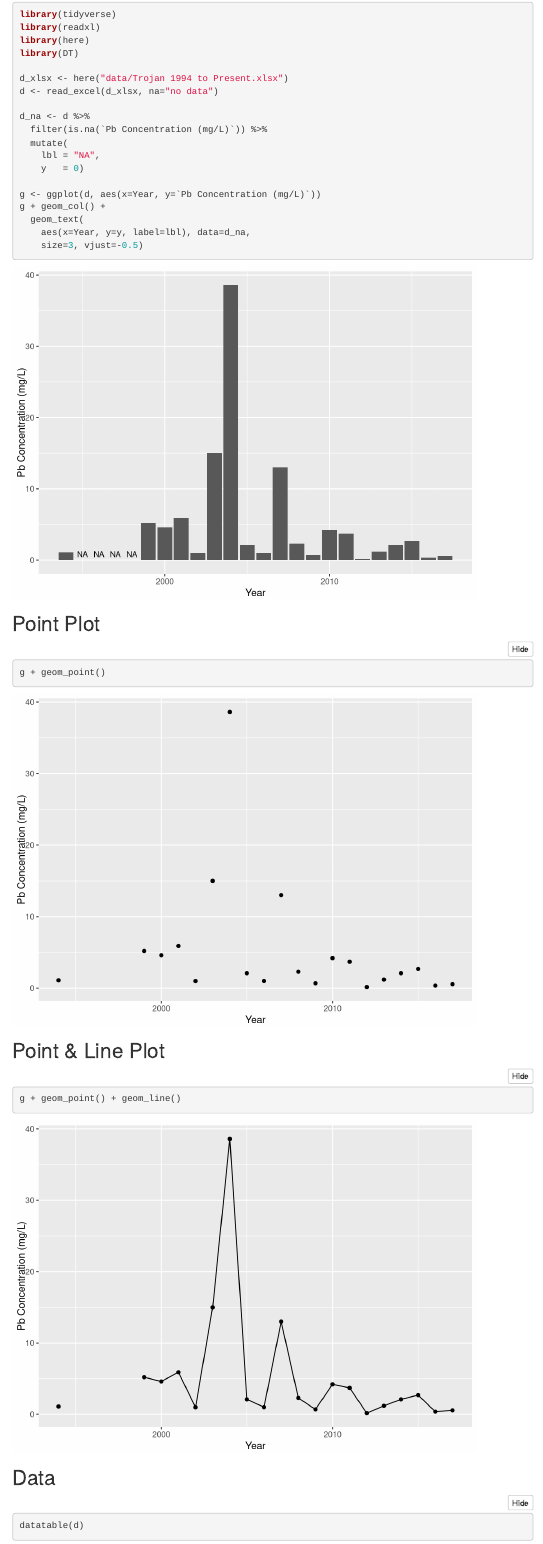
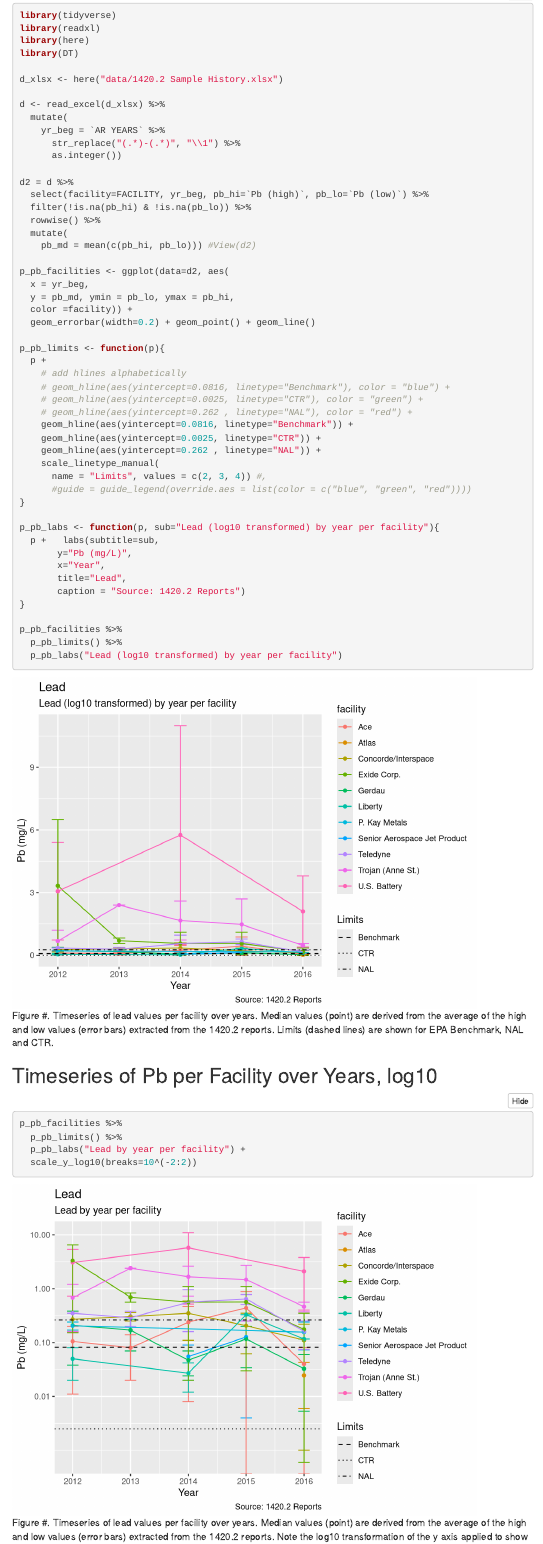
Before and after one commit to ecoquants/swan-metals, an R Markdown document (docs/index.Rmd): the page in a window 1100 px wide, from 210 px down before the commit and from 260 px down after it, so that both start at the same text. Rendered offline with R 4.5, knitr and Pandoc, with nearby package versions; folded parts are opened; menus at the side of the page are left out.

Commit message:
updated lead figures

````diff
--- a/docs/index.Rmd
+++ b/docs/index.Rmd
@@ -1,5 +1,5 @@
 ---
-title: "Quick Plots for Metals Report"
+title: "Quick Plots for Toxics Report"
 author: "Ben Best"
 date: "January 10, 2018"
 output:
@@ -21,3 +26,58 @@ library(readxl)
 library(here)
 library(DT)
 
+d_xlsx <- here("data/1420.2 Sample History.xlsx")
+
+d <- read_excel(d_xlsx) %>%
+  mutate(
+    yr_beg = `AR YEARS` %>%
+      str_replace("(.*)-(.*)", "\\1") %>%
+      as.integer())
+
+d2 = d %>%
+  select(facility=FACILITY, yr_beg, pb_hi=`Pb (high)`, pb_lo=`Pb (low)`) %>%
+  filter(!is.na(pb_hi) & !is.na(pb_lo)) %>%
+  rowwise() %>%
+  mutate(
+    pb_md = mean(c(pb_hi, pb_lo))) #View(d2)
+
+p_pb_facilities <- ggplot(data=d2, aes(
+  x = yr_beg,
+  y = pb_md, ymin = pb_lo, ymax = pb_hi,
+  color =facility)) +
+  geom_errorbar(width=0.2) + geom_point() + geom_line()
+
+p_pb_limits <- function(p){
+  p +
+    # add hlines alphabetically
+    # geom_hline(aes(yintercept=0.0816, linetype="Benchmark"), color = "blue") +
+    # geom_hline(aes(yintercept=0.0025, linetype="CTR"), color = "green") +
+    # geom_hline(aes(yintercept=0.262 , linetype="NAL"), color = "red") +
+    geom_hline(aes(yintercept=0.0816, linetype="Benchmark")) +
+    geom_hline(aes(yintercept=0.0025, linetype="CTR")) +
+    geom_hline(aes(yintercept=0.262 , linetype="NAL")) +
+    scale_linetype_manual(
+      name = "Limits", values = c(2, 3, 4)) #,
+      #guide = guide_legend(override.aes = list(color = c("blue", "green", "red"))))
+}
+
+p_pb_labs <- function(p, sub="Lead (log10 transformed) by year per facility"){
+  p +   labs(subtitle=sub,
+       y="Pb (mg/L)",
+       x="Year",
+       title="Lead",
+       caption = "Source: 1420.2 Reports")
+}
+
+p_pb_facilities %>%
+  p_pb_limits() %>%
+  p_pb_labs("Lead (log10 transformed) by year per facility")
+```
+
+## Timeseries of Pb per Facility over Years, log10
+
+```{r pb-facilities-log10, fig.cap="Figure #. Timeseries of lead values per facility over years. Median values (point) are derived from the average of the high and low values (error bars) extracted from the 1420.2 reports. Note the log10 transformation of the y axis applied to show facility exceedance around the limits (dashed lines) for EPA Benchmark, NAL and CTR."}
+p_pb_facilities %>%
+  p_pb_limits() %>%
+  p_pb_labs("Lead by year per facility") +
+  scale_y_log10(breaks=10^(-2:2))
````
Also changed, not shown: data/1420.2 Sample History.xlsx (added), docs/index.Rmd (44 more changed lines), 3 other files.
